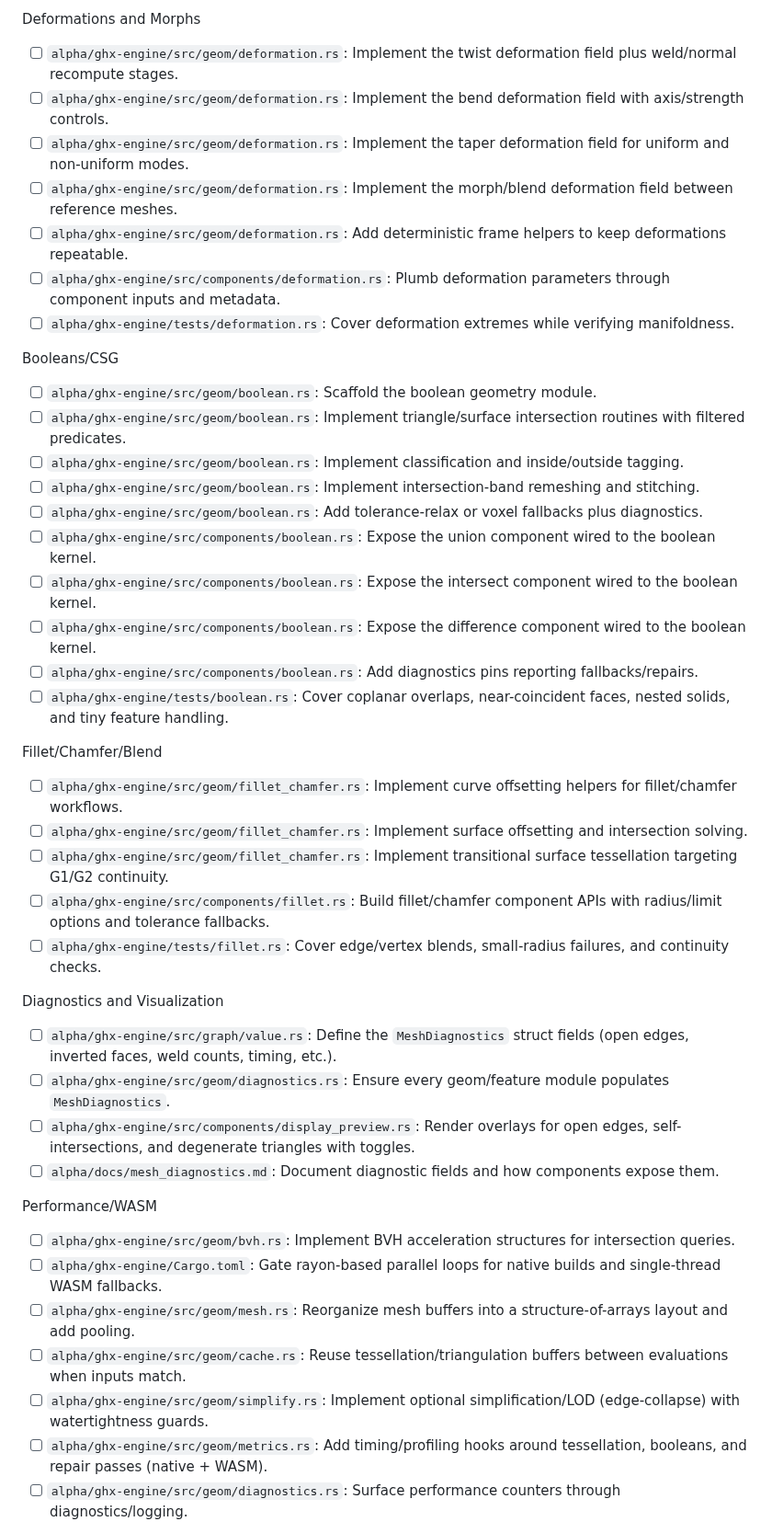
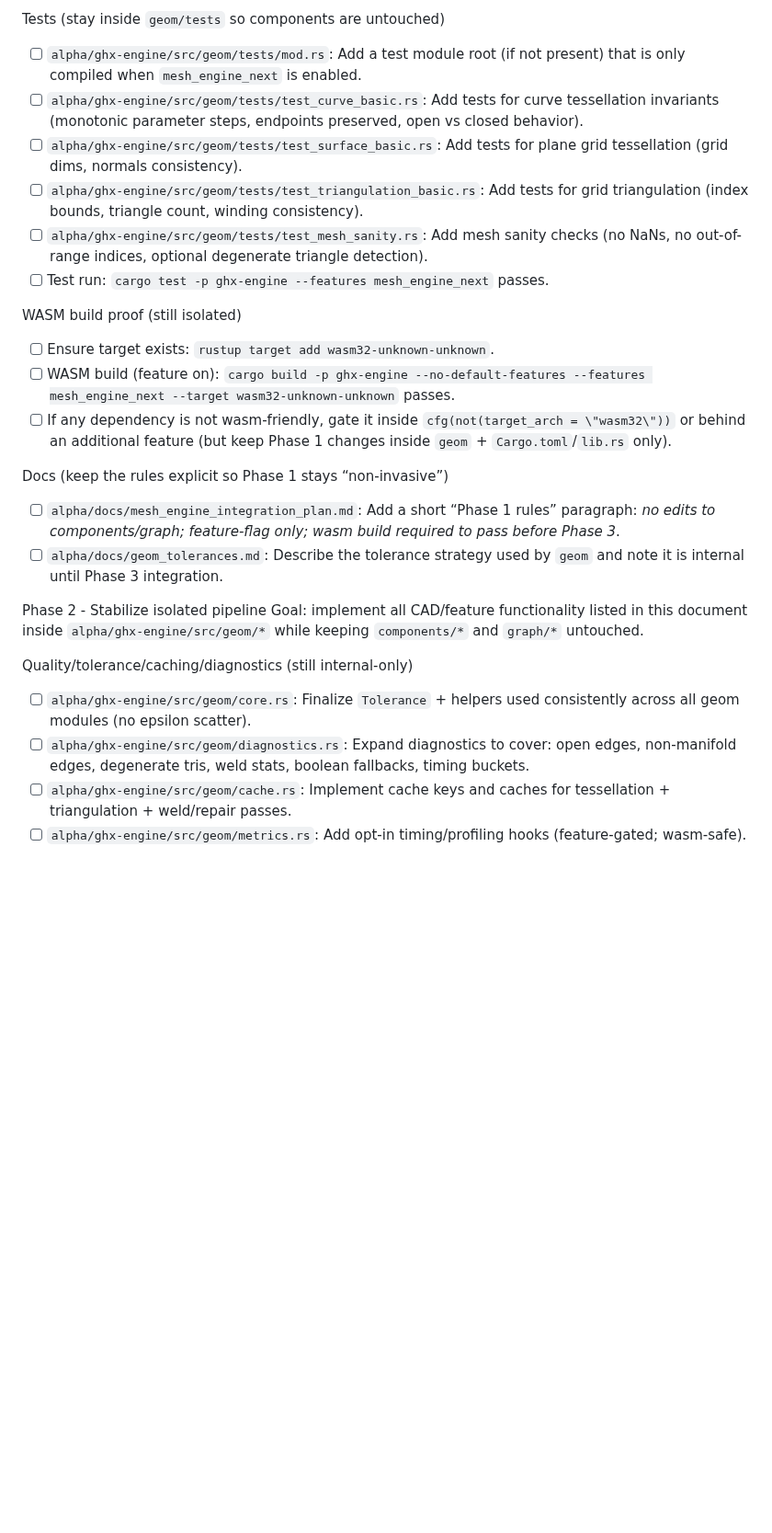
Before and after one commit to esunalp/JSGHXParser, a Markdown page: alpha/docs/mesh_engine_integration_plan.md, the part around one of its changes. Shown at 92% size. Drawn GitHub-style; blank space fills up the shorter version.

```diff
--- a/alpha/docs/mesh_engine_integration_plan.md
+++ b/alpha/docs/mesh_engine_integration_plan.md
@@ -373,44 +283,27 @@ Feature Builders (one-by-one)
 
-Deformations and Morphs
-- [ ] `alpha/ghx-engine/src/geom/deformation.rs`: Implement the twist deformation field plus weld/normal recompute stages.
-- [ ] `alpha/ghx-engine/src/geom/deformation.rs`: Implement the bend deformation field with axis/strength controls.
-- [ ] `alpha/ghx-engine/src/geom/deformation.rs`: Implement the taper deformation field for uniform and non-uniform modes.
-- [ ] `alpha/ghx-engine/src/geom/deformation.rs`: Implement the morph/blend deformation field between reference meshes.
-- [ ] `alpha/ghx-engine/src/geom/deformation.rs`: Add deterministic frame helpers to keep deformations repeatable.
-- [ ] `alpha/ghx-engine/src/components/deformation.rs`: Plumb deformation parameters through component inputs and metadata.
-- [ ] `alpha/ghx-engine/tests/deformation.rs`: Cover deformation extremes while verifying manifoldness.
+Tests (stay inside `geom/tests` so components are untouched)
+- [ ] `alpha/ghx-engine/src/geom/tests/mod.rs`: Add a test module root (if not present) that is only compiled when `mesh_engine_next` is enabled.
+- [ ] `alpha/ghx-engine/src/geom/tests/test_curve_basic.rs`: Add tests for curve tessellation invariants (monotonic parameter steps, endpoints preserved, open vs closed behavior).
+- [ ] `alpha/ghx-engine/src/geom/tests/test_surface_basic.rs`: Add tests for plane grid tessellation (grid dims, normals consistency).
+- [ ] `alpha/ghx-engine/src/geom/tests/test_triangulation_basic.rs`: Add tests for grid triangulation (index bounds, triangle count, winding consistency).
+- [ ] `alpha/ghx-engine/src/geom/tests/test_mesh_sanity.rs`: Add mesh sanity checks (no NaNs, no out-of-range indices, optional degenerate triangle detection).
+- [ ] Test run: `cargo test -p ghx-engine --features mesh_engine_next` passes.
 
-Booleans/CSG
-- [ ] `alpha/ghx-engine/src/geom/boolean.rs`: Scaffold the boolean geometry module.
-- [ ] `alpha/ghx-engine/src/geom/boolean.rs`: Implement triangle/surface intersection routines with filtered predicates.
-- [ ] `alpha/ghx-engine/src/geom/boolean.rs`: Implement classification and inside/outside tagging.
-- [ ] `alpha/ghx-engine/src/geom/boolean.rs`: Implement intersection-band remeshing and stitching.
-- [ ] `alpha/ghx-engine/src/geom/boolean.rs`: Add tolerance-relax or voxel fallbacks plus diagnostics.
-- [ ] `alpha/ghx-engine/src/components/boolean.rs`: Expose the union component wired to the boolean kernel.
-- [ ] `alpha/ghx-engine/src/components/boolean.rs`: Expose the intersect component wired to the boolean kernel.
-- [ ] `alpha/ghx-engine/src/components/boolean.rs`: Expose the difference component wired to the boolean kernel.
-- [ ] `alpha/ghx-engine/src/components/boolean.rs`: Add diagnostics pins reporting fallbacks/repairs.
-- [ ] `alpha/ghx-engine/tests/boolean.rs`: Cover coplanar overlaps, near-coincident faces, nested solids, and tiny feature handling.
+WASM build proof (still isolated)
+- [ ] Ensure target exists: `rustup target add wasm32-unknown-unknown`.
+- [ ] WASM build (feature on): `cargo build -p ghx-engine --no-default-features --features mesh_engine_next --target wasm32-unknown-unknown` passes.
+- [ ] If any dependency is not wasm-friendly, gate it inside `cfg(not(target_arch = \"wasm32\"))` or behind an additional feature (but keep Phase 1 changes inside `geom` + `Cargo.toml`/`lib.rs` only).
 
-Fillet/Chamfer/Blend
-- [ ] `alpha/ghx-engine/src/geom/fillet_chamfer.rs`: Implement curve offsetting helpers for fillet/chamfer workflows.
-- [ ] `alpha/ghx-engine/src/geom/fillet_chamfer.rs`: Implement surface offsetting and intersection solving.
-- [ ] `alpha/ghx-engine/src/geom/fillet_chamfer.rs`: Implement transitional surface tessellation targeting G1/G2 continuity.
-- [ ] `alpha/ghx-engine/src/components/fillet.rs`: Build fillet/chamfer component APIs with radius/limit options and tolerance fallbacks.
-- [ ] `alpha/ghx-engine/tests/fillet.rs`: Cover edge/vertex blends, small-radius failures, and continuity checks.
+Docs (keep the rules explicit so Phase 1 stays “non-invasive”)
+- [ ] `alpha/docs/mesh_engine_integration_plan.md`: Add a short “Phase 1 rules” paragraph: *no edits to components/graph; feature-flag only; wasm build required to pass before Phase 3*.
+- [ ] `alpha/docs/geom_tolerances.md`: Describe the tolerance strategy used by `geom` and note it is internal until Phase 3 integration.
 
-Diagnostics and Visualization
-- [ ] `alpha/ghx-engine/src/graph/value.rs`: Define the `MeshDiagnostics` struct fields (open edges, inverted faces, weld counts, timing, etc.).
-- [ ] `alpha/ghx-engine/src/geom/diagnostics.rs`: Ensure every geom/feature module populates `MeshDiagnostics`.
-- [ ] `alpha/ghx-engine/src/components/display_preview.rs`: Render overlays for open edges, self-intersections, and degenerate triangles with toggles.
-- [ ] `alpha/docs/mesh_diagnostics.md`: Document diagnostic fields and how components expose them.
+Phase 2 - Stabilize isolated pipeline
+Goal: implement all CAD/feature functionality listed in this document inside `alpha/ghx-engine/src/geom/*` while keeping `components/*` and `graph/*` untouched.
 
-Performance/WASM
-- [ ] `alpha/ghx-engine/src/geom/bvh.rs`: Implement BVH acceleration structures for intersection queries.
-- [ ] `alpha/ghx-engine/Cargo.toml`: Gate rayon-based parallel loops for native builds and single-thread WASM fallbacks.
-- [ ] `alpha/ghx-engine/src/geom/mesh.rs`: Reorganize mesh buffers into a structure-of-arrays layout and add pooling.
-- [ ] `alpha/ghx-engine/src/geom/cache.rs`: Reuse tessellation/triangulation buffers between evaluations when inputs match.
-- [ ] `alpha/ghx-engine/src/geom/simplify.rs`: Implement optional simplification/LOD (edge-collapse) with watertightness guards.
-- [ ] `alpha/ghx-engine/src/geom/metrics.rs`: Add timing/profiling hooks around tessellation, booleans, and repair passes (native + WASM).
-- [ ] `alpha/ghx-engine/src/geom/diagnostics.rs`: Surface performance counters through diagnostics/logging.
+Quality/tolerance/caching/diagnostics (still internal-only)
+- [ ] `alpha/ghx-engine/src/geom/core.rs`: Finalize `Tolerance` + helpers used consistently across all geom modules (no epsilon scatter).
+- [ ] `alpha/ghx-engine/src/geom/diagnostics.rs`: Expand diagnostics to cover: open edges, non-manifold edges, degenerate tris, weld stats, boolean fallbacks, timing buckets.
+- [ ] `alpha/ghx-engine/src/geom/cache.rs`: Implement cache keys and caches for tessellation + triangulation + weld/repair passes.
+- [ ] `alpha/ghx-engine/src/geom/metrics.rs`: Add opt-in timing/profiling hooks (feature-gated; wasm-safe).
 
```
Also changed, not shown: other parts of alpha/docs/mesh_engine_integration_plan.md (+162 -127 lines).
